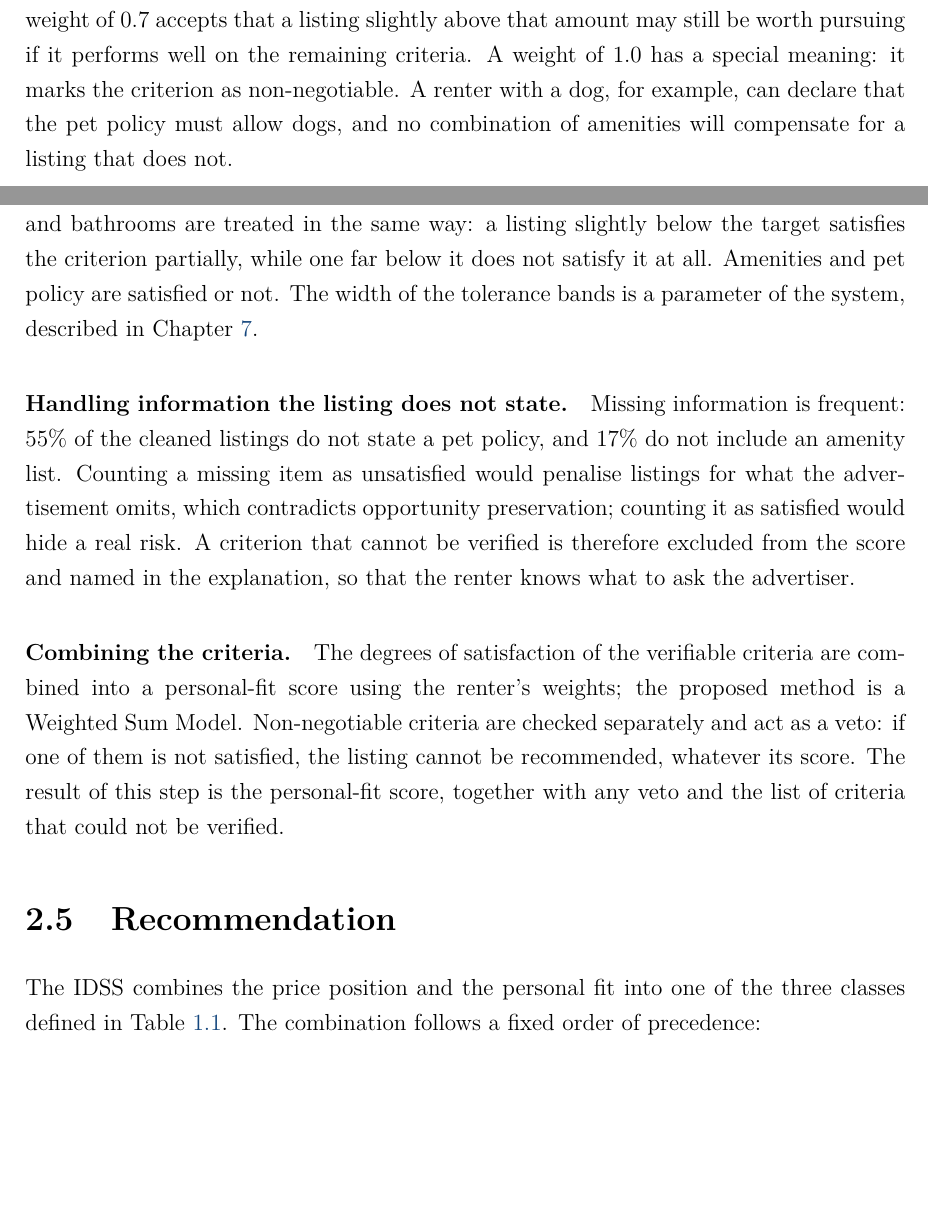
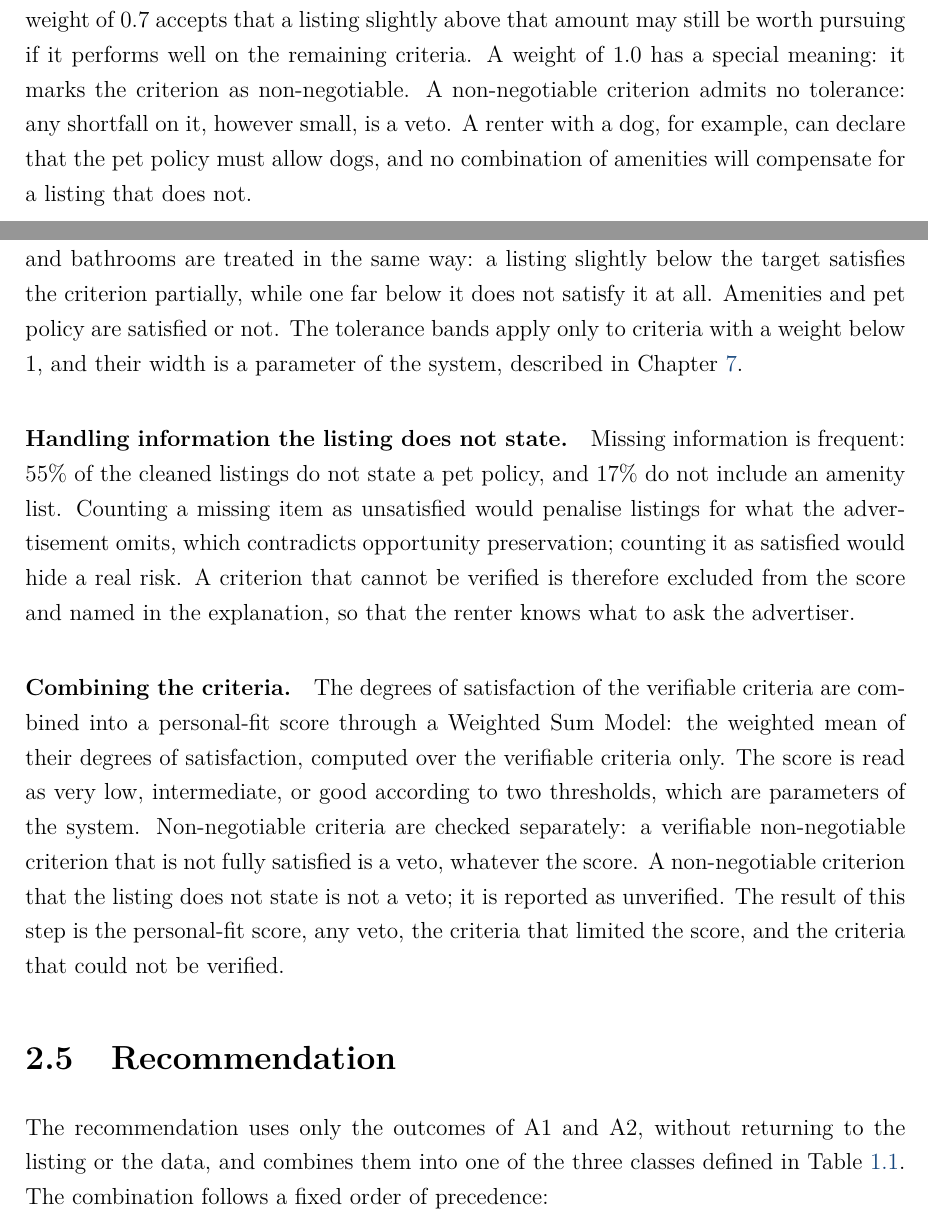
Before and after one commit to OmarMorales71/rentwise-idss, a LaTeX thesis (report/main.tex): two parts of pages 14 and 16 of 47 before the commit and two parts of pages 14 and 16 of 48 after it, joined at a grey line, cut so that both start at the same text, the shorter picture padded with empty space. Compiled offline with pdfLaTeX.

Commit message:
sync chapter 2

```diff
--- a/report/main.tex
+++ b/report/main.tex
@@ -365,7 +365,8 @@ shortfall on it can be offset by strengths on other criteria. A renter with
 a budget of 2,000 USD and a weight of 0.7 accepts that a listing slightly
 above that amount may still be worth pursuing if it performs well on the
 remaining criteria. A weight of 1.0 has a special meaning: it marks the
-criterion as non-negotiable. A renter with a dog, for example, can declare
+criterion as non-negotiable. A non-negotiable criterion admits no tolerance:
+any shortfall on it, however small, is a veto. A renter with a dog, for example, can declare
 that the pet policy must allow dogs, and no combination of amenities will
 compensate for a listing that does not.
 
@@ -426,9 +427,9 @@ within the stated amount and decreases gradually as the rent exceeds it,
 reaching zero at the end of a tolerance band. Floor area, bedrooms, and
 bathrooms are treated in the same way: a listing slightly below the target
 satisfies the criterion partially, while one far below it does not satisfy
-it at all. Amenities and pet policy are satisfied or not. The width of the
-tolerance bands is a parameter of the system, described in
-\Cref{ch:modeldriven}.
+it at all. Amenities and pet policy are satisfied or not. The tolerance
+bands apply only to criteria with a weight below 1, and their width is a
+parameter of the system, described in \Cref{ch:modeldriven}.
 
 \paragraph{Handling information the listing does not state.} Missing
 information is frequent: 55\% of the cleaned listings do not state a pet
@@ -440,17 +441,21 @@ the score and named in the explanation, so that the renter knows what to
 ask the advertiser.
 
 \paragraph{Combining the criteria.} The degrees of satisfaction of the
-verifiable criteria are combined into a personal-fit score using the
-renter's weights; the proposed method is a Weighted Sum Model. Non-negotiable
-criteria are checked separately and act as a veto: if one of them is not
-satisfied, the listing cannot be recommended, whatever its score. The
-result of this step is the personal-fit score, together with any veto and
-the list of criteria that could not be verified.
+verifiable criteria are combined into a personal-fit score through a
+Weighted Sum Model: the weighted mean of their degrees of satisfaction,
+computed over the verifiable criteria only. The score is read as very low,
+intermediate, or good according to two thresholds, which are parameters of
+the system. Non-negotiable criteria are checked separately: a verifiable
+non-negotiable criterion that is not fully satisfied is a veto, whatever
+the score. A non-negotiable criterion that the listing does not state is
+not a veto; it is reported as unverified. The result of this step is the
+personal-fit score, any veto, the criteria that limited the score, and the
+criteria that could not be verified.
 
 \section{Recommendation}
 
-The IDSS combines the price position and the personal fit into one of the
-three classes defined in Table~\ref{tab:recommendation-classes}. The
+The recommendation uses only the outcomes of A1 and A2, without returning
+to the listing or the data, and combines them into one of the three classes defined in Table~\ref{tab:recommendation-classes}. The
 combination follows a fixed order of precedence:
 
 \begin{enumerate}[leftmargin=*]
@@ -542,3 +546,5 @@ that could not be verified\\
+satisfied; criteria that limited the score; criteria that could not be
+verified\\
 \addlinespace
 A3 & Recommendation & IDSS &
 Outcomes of A1 and A2 &
```
Also changed, not shown: report/main.pdf, report/main.tex (18 more changed lines).
